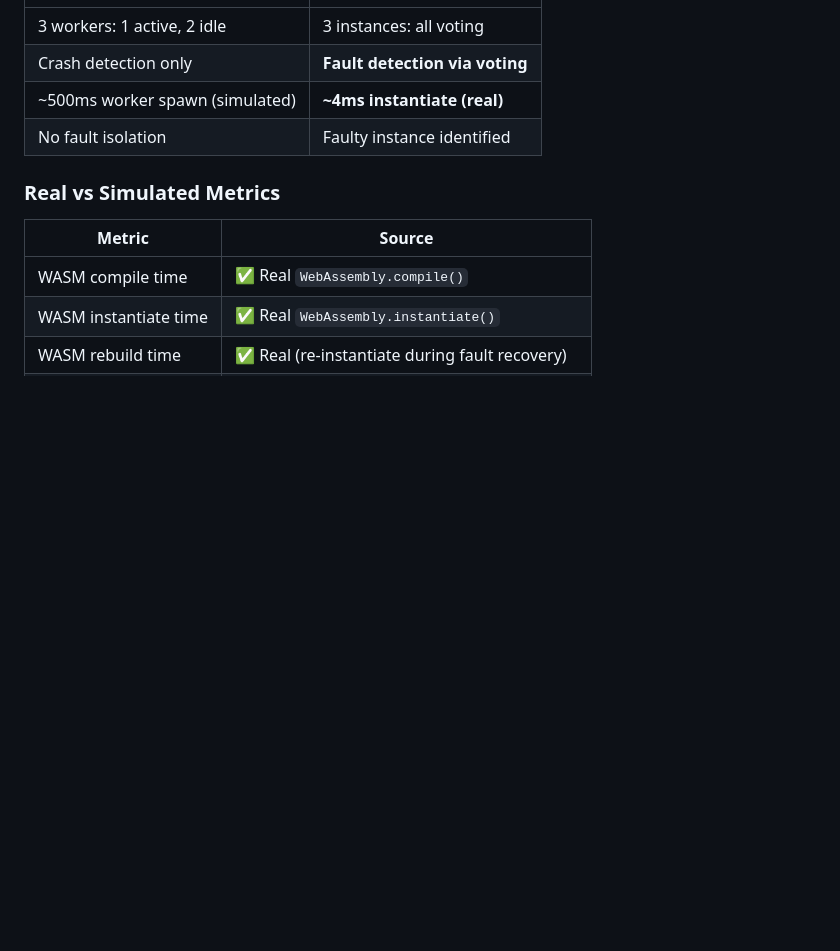
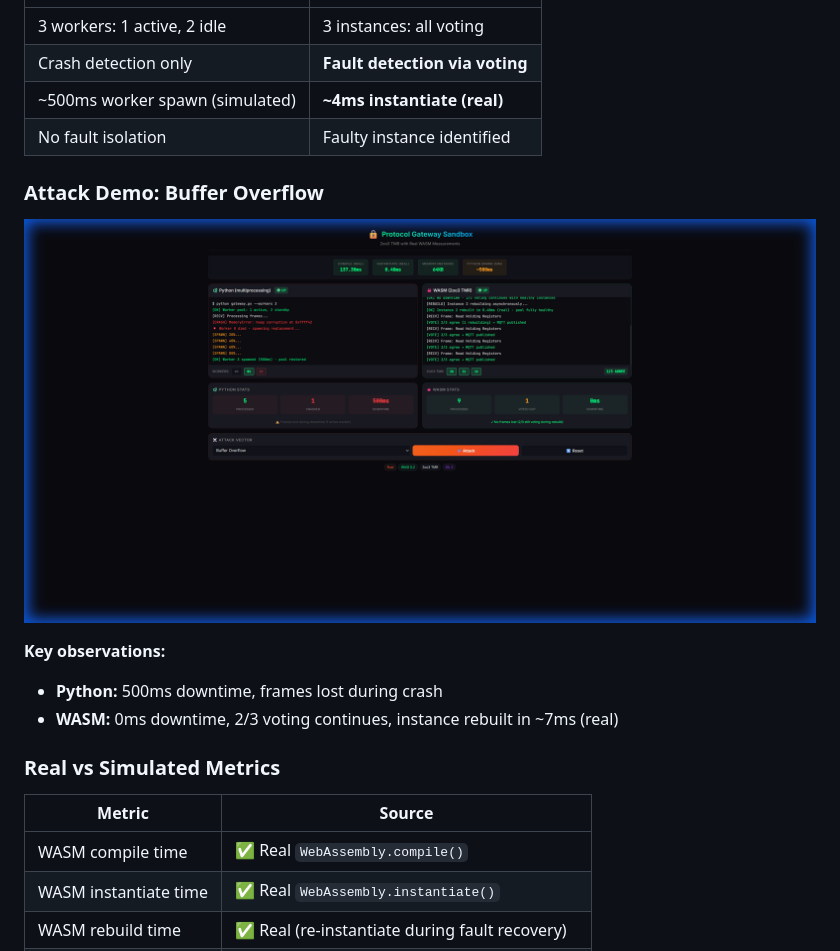
Before and after one commit to gammahazard/protocol-gateway-sandbox, a Markdown page: README.md, the part around the change. Drawn GitHub-style; pictures changed too: docs/assets/attack_buffer_overflow.png (added); blank space fills up the shorter version.

Commit message:
docs: add attack demo screenshot to README

```diff
--- a/README.md
+++ b/README.md
@@ -120,6 +120,16 @@ The dashboard shows **two live terminals side-by-side** with **real WASM measure
 | Crash detection only | **Fault detection via voting** |
 | ~500ms worker spawn (simulated) | **~4ms instantiate (real)** |
 | No fault isolation | Faulty instance identified |
+
+### Attack Demo: Buffer Overflow
+
+<p align="center">
+  <img src="docs/assets/attack_buffer_overflow.png" alt="Buffer Overflow Attack Demo" width="800"/>
+</p>
+
+**Key observations:**
+- **Python:** 500ms downtime, frames lost during crash
+- **WASM:** 0ms downtime, 2/3 voting continues, instance rebuilt in ~7ms (real)
 
 ### Real vs Simulated Metrics
 
```
Also changed, not shown: docs/assets/attack_illegal_function.png (added), docs/assets/attack_truncated_header.png (added), docs/assets/dashboard_initial.png (added).
